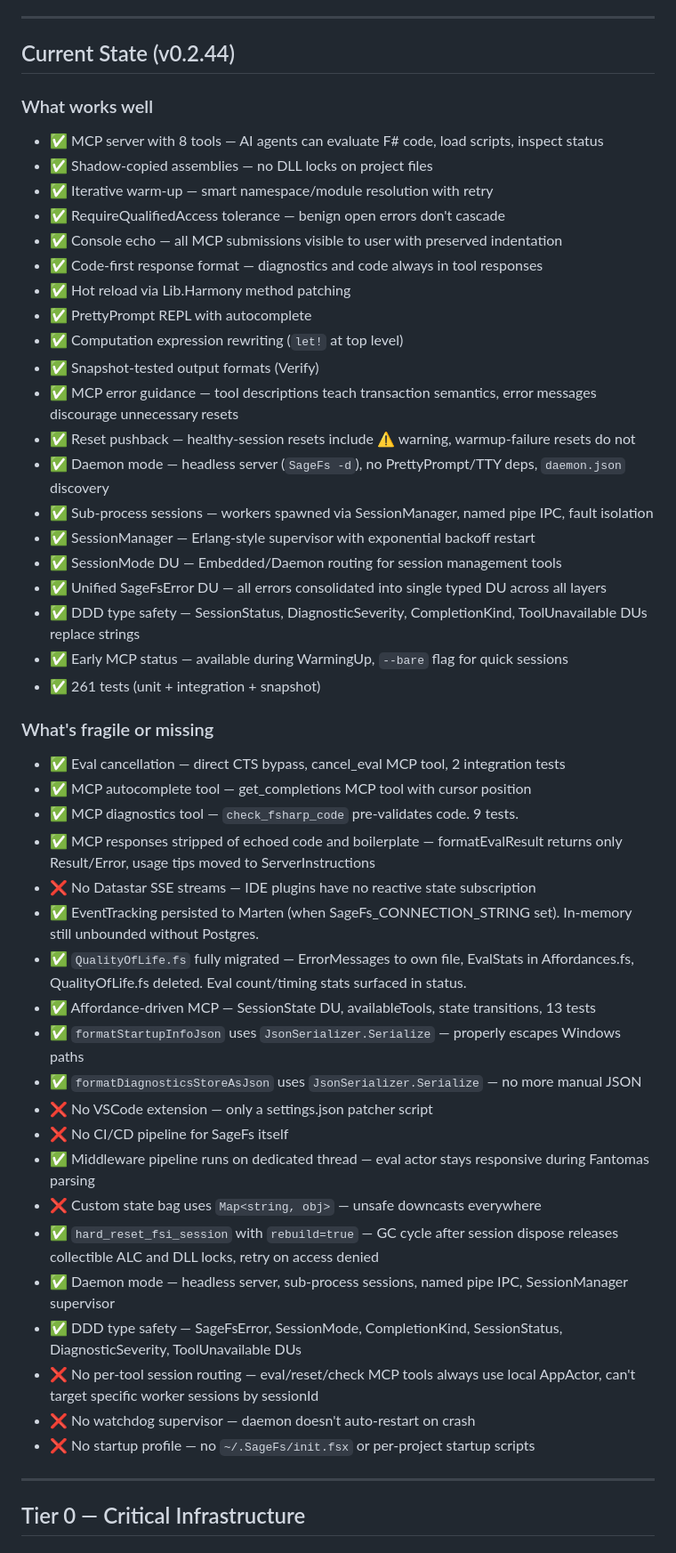
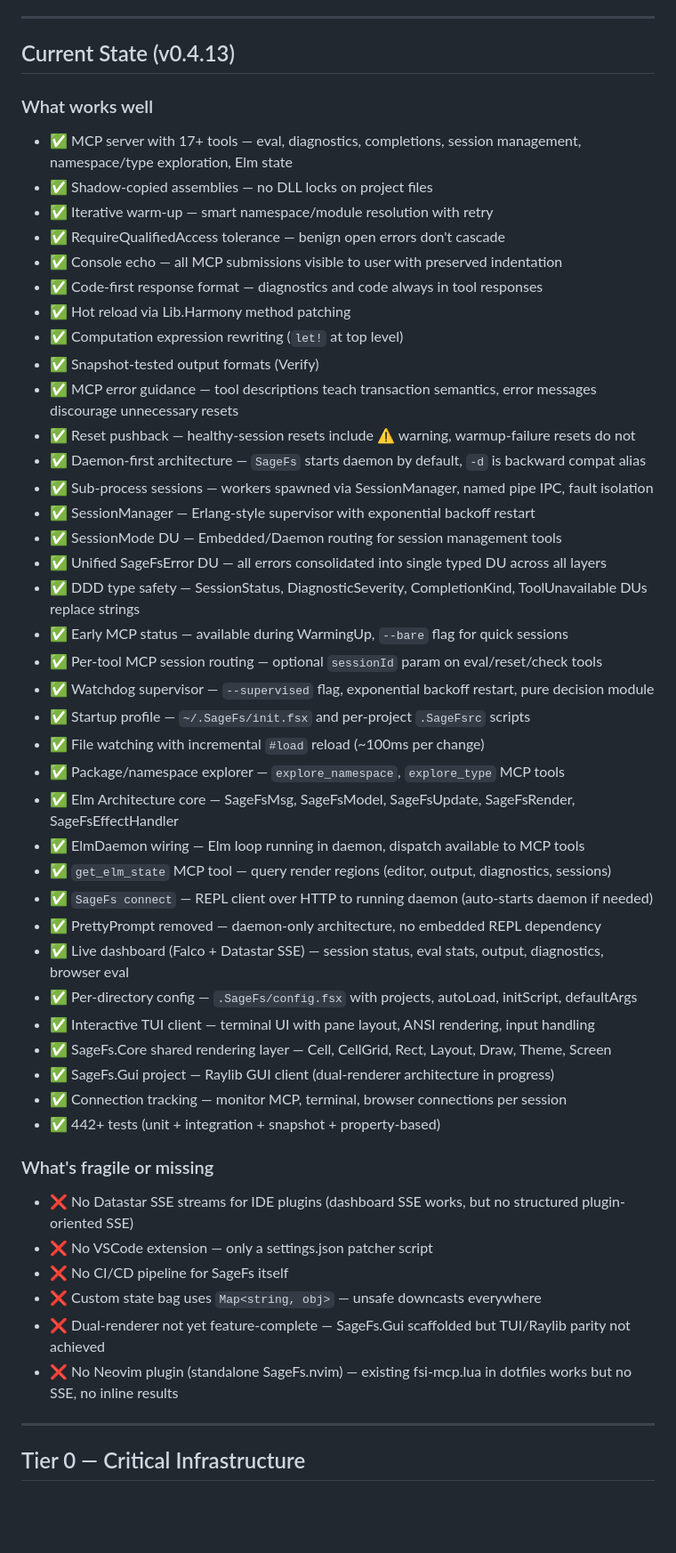
Before and after one commit to WillEhrendreich/SageFs, a Markdown page: IMPROVEMENT_PLAN.md, the part around one of its changes. Shown at 89% size. GitHub-like rendering; blank space fills up the shorter version.

```diff
--- a/IMPROVEMENT_PLAN.md
+++ b/IMPROVEMENT_PLAN.md
@@ -911,51 +910,52 @@ Computing `EnvironmentFingerprint` is cheap:
 
 ---
 
-## Current State (v0.2.44)
+## Current State (v0.4.13)
 
 ### What works well
-- ✅ MCP server with 8 tools — AI agents can evaluate F# code, load scripts, inspect status
+- ✅ MCP server with 17+ tools — eval, diagnostics, completions, session management, namespace/type exploration, Elm state
 - ✅ Shadow-copied assemblies — no DLL locks on project files
 - ✅ Iterative warm-up — smart namespace/module resolution with retry
 - ✅ RequireQualifiedAccess tolerance — benign open errors don't cascade
 - ✅ Console echo — all MCP submissions visible to user with preserved indentation
 - ✅ Code-first response format — diagnostics and code always in tool responses
 - ✅ Hot reload via Lib.Harmony method patching
-- ✅ PrettyPrompt REPL with autocomplete
 - ✅ Computation expression rewriting (`let!` at top level)
 - ✅ Snapshot-tested output formats (Verify)
 - ✅ MCP error guidance — tool descriptions teach transaction semantics, error messages discourage unnecessary resets
 - ✅ Reset pushback — healthy-session resets include ⚠️ warning, warmup-failure resets do not
-- ✅ Daemon mode — headless server (`SageFs -d`), no PrettyPrompt/TTY deps, `daemon.json` discovery
+- ✅ Daemon-first architecture — `SageFs` starts daemon by default, `-d` is backward compat alias
 - ✅ Sub-process sessions — workers spawned via SessionManager, named pipe IPC, fault isolation
 - ✅ SessionManager — Erlang-style supervisor with exponential backoff restart
 - ✅ SessionMode DU — Embedded/Daemon routing for session management tools
 - ✅ Unified SageFsError DU — all errors consolidated into single typed DU across all layers
 - ✅ DDD type safety — SessionStatus, DiagnosticSeverity, CompletionKind, ToolUnavailable DUs replace strings
 - ✅ Early MCP status — available during WarmingUp, `--bare` flag for quick sessions
-- ✅ 261 tests (unit + integration + snapshot)
+- ✅ Per-tool MCP session routing — optional `sessionId` param on eval/reset/check tools
+- ✅ Watchdog supervisor — `--supervised` flag, exponential backoff restart, pure decision module
+- ✅ Startup profile — `~/.SageFs/init.fsx` and per-project `.SageFsrc` scripts
+- ✅ File watching with incremental `#load` reload (~100ms per change)
+- ✅ Package/namespace explorer — `explore_namespace`, `explore_type` MCP tools
+- ✅ Elm Architecture core — SageFsMsg, SageFsModel, SageFsUpdate, SageFsRender, SageFsEffectHandler
+- ✅ ElmDaemon wiring — Elm loop running in daemon, dispatch available to MCP tools
+- ✅ `get_elm_state` MCP tool — query render regions (editor, output, diagnostics, sessions)
+- ✅ `SageFs connect` — REPL client over HTTP to running daemon (auto-starts daemon if needed)
+- ✅ PrettyPrompt removed — daemon-only architecture, no embedded REPL dependency
+- ✅ Live dashboard (Falco + Datastar SSE) — session status, eval stats, output, diagnostics, browser eval
+- ✅ Per-directory config — `.SageFs/config.fsx` with projects, autoLoad, initScript, defaultArgs
+- ✅ Interactive TUI client — terminal UI with pane layout, ANSI rendering, input handling
+- ✅ SageFs.Core shared rendering layer — Cell, CellGrid, Rect, Layout, Draw, Theme, Screen
+- ✅ SageFs.Gui project — Raylib GUI client (dual-renderer architecture in progress)
+- ✅ Connection tracking — monitor MCP, terminal, browser connections per session
+- ✅ 442+ tests (unit + integration + snapshot + property-based)
 
 ### What's fragile or missing
-- ✅ Eval cancellation — direct CTS bypass, cancel_eval MCP tool, 2 integration tests
-- ✅ MCP autocomplete tool — get_completions MCP tool with cursor position
-- ✅ MCP diagnostics tool — `check_fsharp_code` pre-validates code. 9 tests.
-- ✅ MCP responses stripped of echoed code and boilerplate — formatEvalResult returns only Result/Error, usage tips moved to ServerInstructions
-- ❌ No Datastar SSE streams — IDE plugins have no reactive state subscription
-- ✅ EventTracking persisted to Marten (when SageFs_CONNECTION_STRING set). In-memory still unbounded without Postgres.
-- ✅ `QualityOfLife.fs` fully migrated — ErrorMessages to own file, EvalStats in Affordances.fs, QualityOfLife.fs deleted. Eval count/timing stats surfaced in status.
-- ✅ Affordance-driven MCP — SessionState DU, availableTools, state transitions, 13 tests
-- ✅ `formatStartupInfoJson` uses `JsonSerializer.Serialize` — properly escapes Windows paths
-- ✅ `formatDiagnosticsStoreAsJson` uses `JsonSerializer.Serialize` — no more manual JSON
+- ❌ No Datastar SSE streams for IDE plugins (dashboard SSE works, but no structured plugin-oriented SSE)
 - ❌ No VSCode extension — only a settings.json patcher script
 - ❌ No CI/CD pipeline for SageFs itself
-- ✅ Middleware pipeline runs on dedicated thread — eval actor stays responsive during Fantomas parsing
 - ❌ Custom state bag uses `Map<string, obj>` — unsafe downcasts everywhere
-- ✅ `hard_reset_fsi_session` with `rebuild=true` — GC cycle after session dispose releases collectible ALC and DLL locks, retry on access denied
-- ✅ Daemon mode — headless server, sub-process sessions, named pipe IPC, SessionManager supervisor
-- ✅ DDD type safety — SageFsError, SessionMode, CompletionKind, SessionStatus, DiagnosticSeverity, ToolUnavailable DUs
-- ❌ No per-tool session routing — eval/reset/check MCP tools always use local AppActor, can't target specific worker sessions by sessionId
-- ❌ No watchdog supervisor — daemon doesn't auto-restart on crash
-- ❌ No startup profile — no `~/.SageFs/init.fsx` or per-project startup scripts
+- ❌ Dual-renderer not yet feature-complete — SageFs.Gui scaffolded but TUI/Raylib parity not achieved
+- ❌ No Neovim plugin (standalone SageFs.nvim) — existing fsi-mcp.lua in dotfiles works but no SSE, no inline results
 
 ---
 
```
Also changed, not shown: other parts of IMPROVEMENT_PLAN.md (+51 -56 lines), HOT_RELOAD_STATUS.md (+5 -7 lines).
